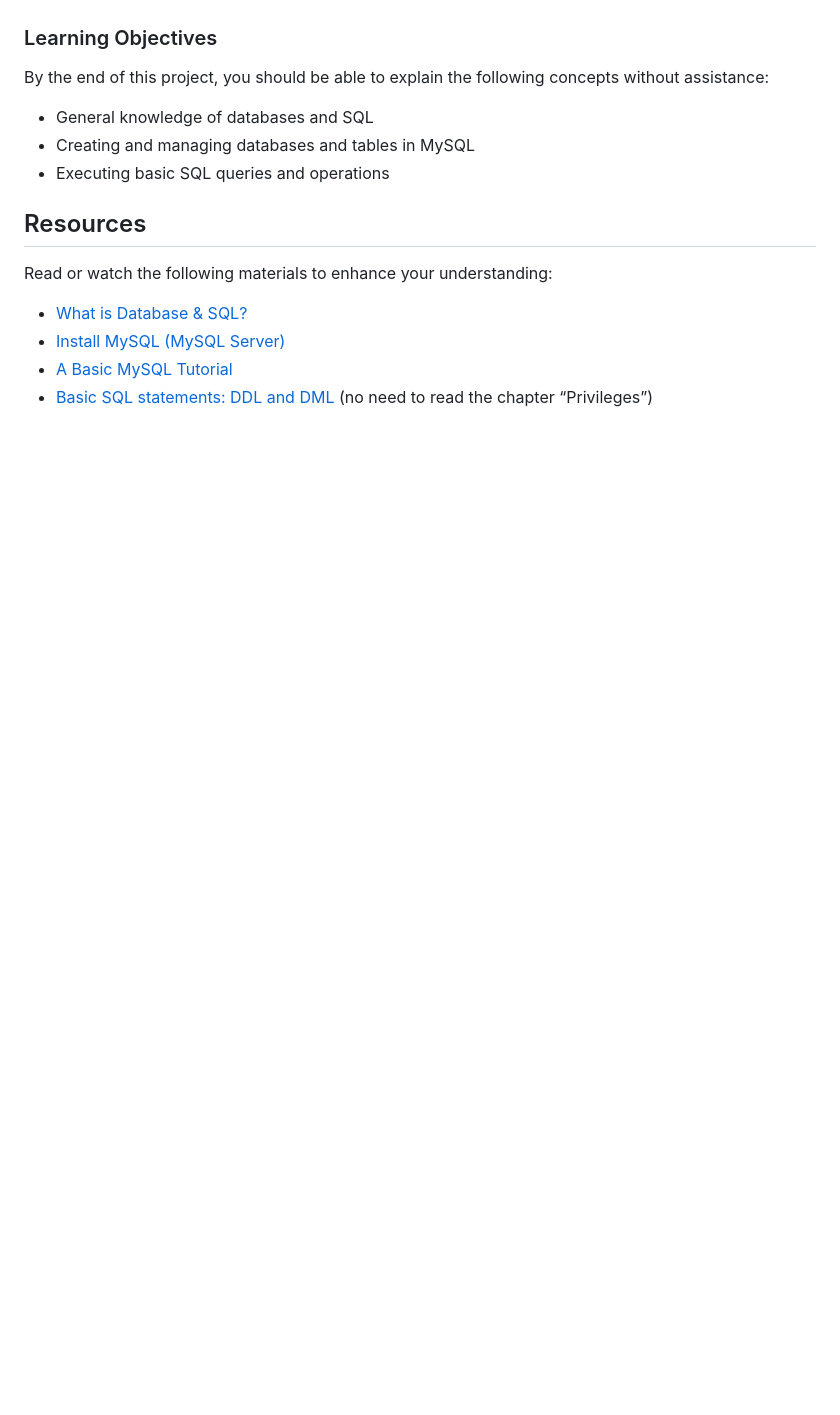
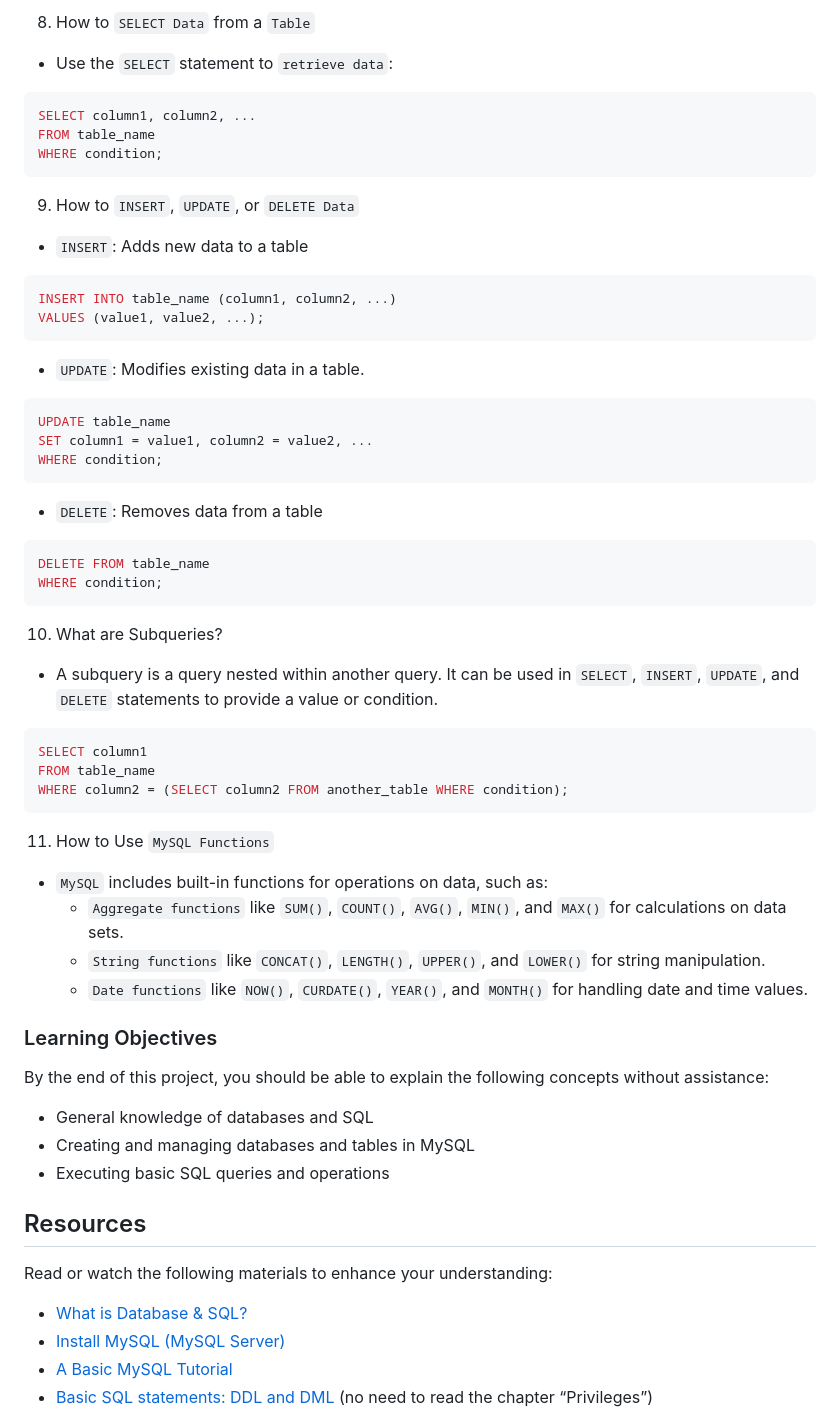
Before and after one commit to SDINAHET/holbertonschool-higher_level_programming, a Markdown page: SQL_introduction/README.md, the part around the change printed below. GitHub-like rendering; blank space fills up the shorter version.

````diff
--- a/SQL_introduction/README.md
+++ b/SQL_introduction/README.md
@@ -27,3 +76,47 @@ In this project, you will learn the following:
+8. How to `SELECT Data` from a `Table`
+
+- Use the `SELECT` statement to `retrieve data`:
+```sql
+SELECT column1, column2, ...
+FROM table_name
+WHERE condition;
+```
+
+9. How to `INSERT`, `UPDATE`, or `DELETE Data`
+
+- `INSERT`: Adds new data to a table
+```sql
+INSERT INTO table_name (column1, column2, ...)
+VALUES (value1, value2, ...);
+```
+- `UPDATE`: Modifies existing data in a table.
+```sql
+UPDATE table_name
+SET column1 = value1, column2 = value2, ...
+WHERE condition;
+```
+- `DELETE`: Removes data from a table
+```sql
+DELETE FROM table_name
+WHERE condition;
+```
+
+10. What are Subqueries?
+
+- A subquery is a query nested within another query. It can be used in `SELECT`, `INSERT`, `UPDATE`, and `DELETE` statements to provide a value or condition.
+```sql
+SELECT column1
+FROM table_name
+WHERE column2 = (SELECT column2 FROM another_table WHERE condition);
+```
+
+11. How to Use `MySQL Functions`
+
+- `MySQL` includes built-in functions for operations on data, such as:
+	- `Aggregate functions` like `SUM()`, `COUNT()`, `AVG()`, `MIN()`, and `MAX()` for calculations on data sets.
+	- `String functions` like `CONCAT()`, `LENGTH()`, `UPPER()`, and `LOWER()` for string manipulation.
+	- `Date functions` like `NOW()`, `CURDATE()`, `YEAR()`, and `MONTH()` for handling date and time values.
+
 
 ### Learning Objectives
 By the end of this project, you should be able to explain the following concepts without assistance:
````
Also changed, not shown: other parts of SQL_introduction/README.md (+49 -0 lines).
